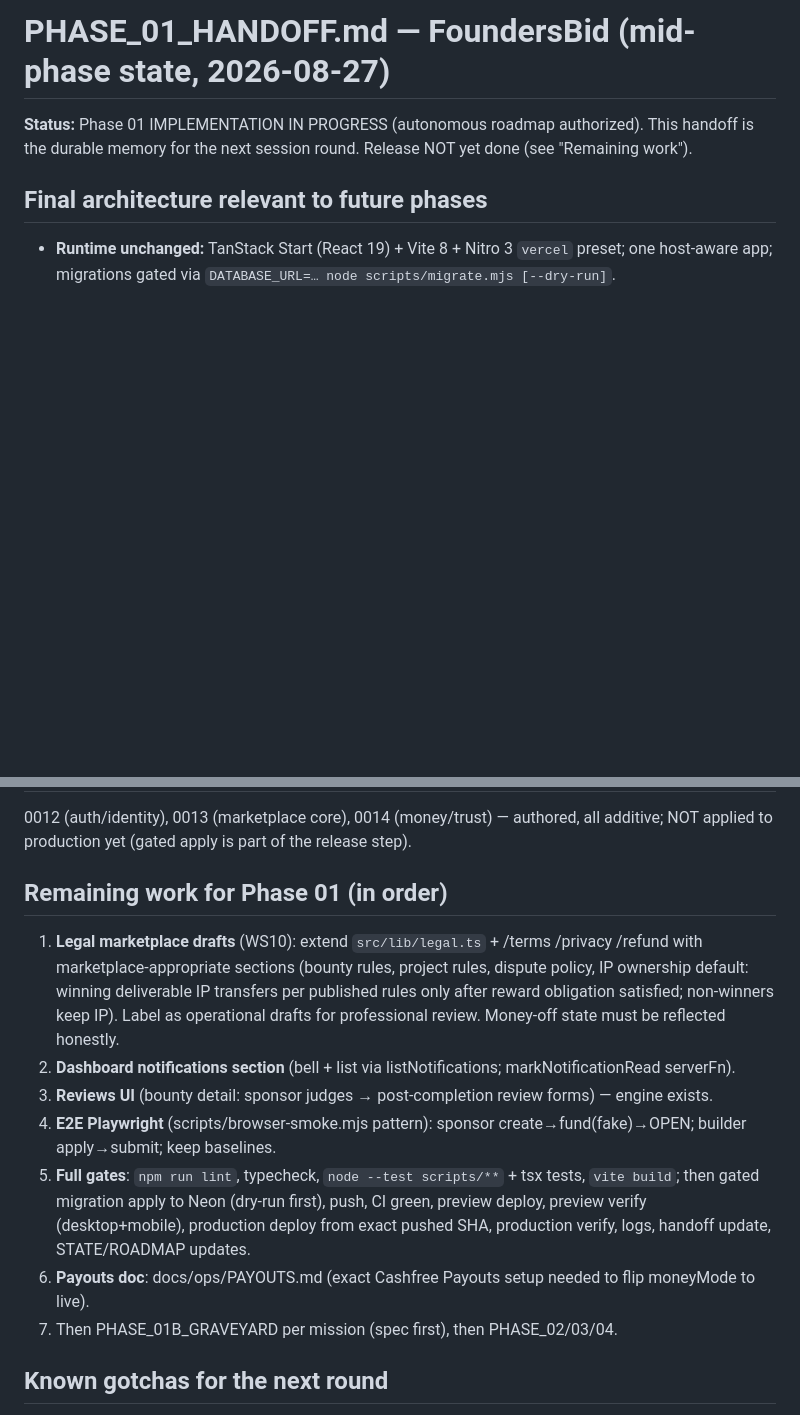
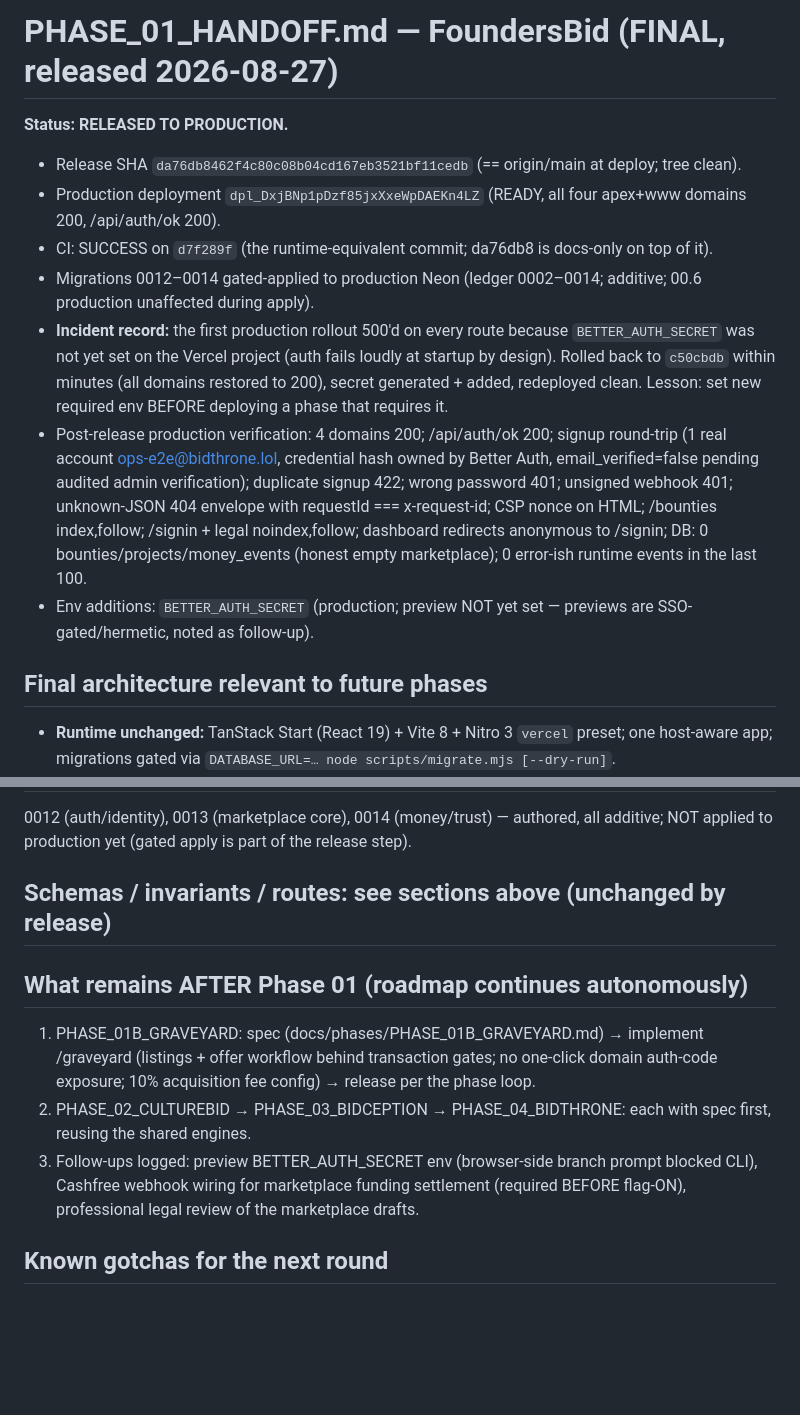
Before and after one commit to oculusrex14/bid-lols, a Markdown page: docs/handoffs/PHASE_01_HANDOFF.md, 2 parts joined by grey strips. Drawn GitHub-style; blank space fills up the shorter version.

Commit message:
docs(01): final handoff — release record, incident note, next-phase pointers

```diff
--- a/docs/handoffs/PHASE_01_HANDOFF.md
+++ b/docs/handoffs/PHASE_01_HANDOFF.md
@@ -1,6 +1,13 @@
-# PHASE_01_HANDOFF.md — FoundersBid (mid-phase state, 2026-08-27)
+# PHASE_01_HANDOFF.md — FoundersBid (FINAL, released 2026-08-27)
 
-**Status:** Phase 01 IMPLEMENTATION IN PROGRESS (autonomous roadmap authorized). This handoff is the durable memory for the next session round. Release NOT yet done (see "Remaining work").
+**Status: RELEASED TO PRODUCTION.**
+- Release SHA `da76db8462f4c80c08b04cd167eb3521bf11cedb` (== origin/main at deploy; tree clean).
+- Production deployment `dpl_DxjBNp1pDzf85jxXxeWpDAEKn4LZ` (READY, all four apex+www domains 200, /api/auth/ok 200).
+- CI: SUCCESS on `d7f289f` (the runtime-equivalent commit; da76db8 is docs-only on top of it).
+- Migrations 0012–0014 gated-applied to production Neon (ledger 0002–0014; additive; 00.6 production unaffected during apply).
+- **Incident record:** the first production rollout 500'd on every route because `BETTER_AUTH_SECRET` was not yet set on the Vercel project (auth fails loudly at startup by design). Rolled back to `c50cbdb` within minutes (all domains restored to 200), secret generated + added, redeployed clean. Lesson: set new required env BEFORE deploying a phase that requires it.
+- Post-release production verification: 4 domains 200; /api/auth/ok 200; signup round-trip (1 real account ops-e2e@bidthrone.lol, credential hash owned by Better Auth, email_verified=false pending audited admin verification); duplicate signup 422; wrong password 401; unsigned webhook 401; unknown-JSON 404 envelope with requestId === x-request-id; CSP nonce on HTML; /bounties index,follow; /signin + legal noindex,follow; dashboard redirects anonymous to /signin; DB: 0 bounties/projects/money_events (honest empty marketplace); 0 error-ish runtime events in the last 100.
+- Env additions: `BETTER_AUTH_SECRET` (production; preview NOT yet set — previews are SSO-gated/hermetic, noted as follow-up).
 
 ## Final architecture relevant to future phases
 
@@ -60,15 +67,13 @@
 
 0012 (auth/identity), 0013 (marketplace core), 0014 (money/trust) — authored, all additive; NOT applied to production yet (gated apply is part of the release step).
 
-## Remaining work for Phase 01 (in order)
+## Schemas / invariants / routes: see sections above (unchanged by release)
 
-1. **Legal marketplace drafts** (WS10): extend `src/lib/legal.ts` + /terms /privacy /refund with marketplace-appropriate sections (bounty rules, project rules, dispute policy, IP ownership default: winning deliverable IP transfers per published rules only after reward obligation satisfied; non-winners keep IP). Label as operational drafts for professional review. Money-off state must be reflected honestly.
-2. **Dashboard notifications section** (bell + list via listNotifications; markNotificationRead serverFn).
-3. **Reviews UI** (bounty detail: sponsor judges → post-completion review forms) — engine exists.
-4. **E2E Playwright** (scripts/browser-smoke.mjs pattern): sponsor create→fund(fake)→OPEN; builder apply→submit; keep baselines.
-5. **Full gates**: `npm run lint`, typecheck, `node --test scripts/**` + tsx tests, `vite build`; then gated migration apply to Neon (dry-run first), push, CI green, preview deploy, preview verify (desktop+mobile), production deploy from exact pushed SHA, production verify, logs, handoff update, STATE/ROADMAP updates.
-6. **Payouts doc**: docs/ops/PAYOUTS.md (exact Cashfree Payouts setup needed to flip moneyMode to live).
-7. Then PHASE_01B_GRAVEYARD per mission (spec first), then PHASE_02/03/04.
+## What remains AFTER Phase 01 (roadmap continues autonomously)
+
+1. PHASE_01B_GRAVEYARD: spec (docs/phases/PHASE_01B_GRAVEYARD.md) → implement /graveyard (listings + offer workflow behind transaction gates; no one-click domain auth-code exposure; 10% acquisition fee config) → release per the phase loop.
+2. PHASE_02_CULTUREBID → PHASE_03_BIDCEPTION → PHASE_04_BIDTHRONE: each with spec first, reusing the shared engines.
+3. Follow-ups logged: preview BETTER_AUTH_SECRET env (browser-side branch prompt blocked CLI), Cashfree webhook wiring for marketplace funding settlement (required BEFORE flag-ON), professional legal review of the marketplace drafts.
 
 ## Known gotchas for the next round
 
```
